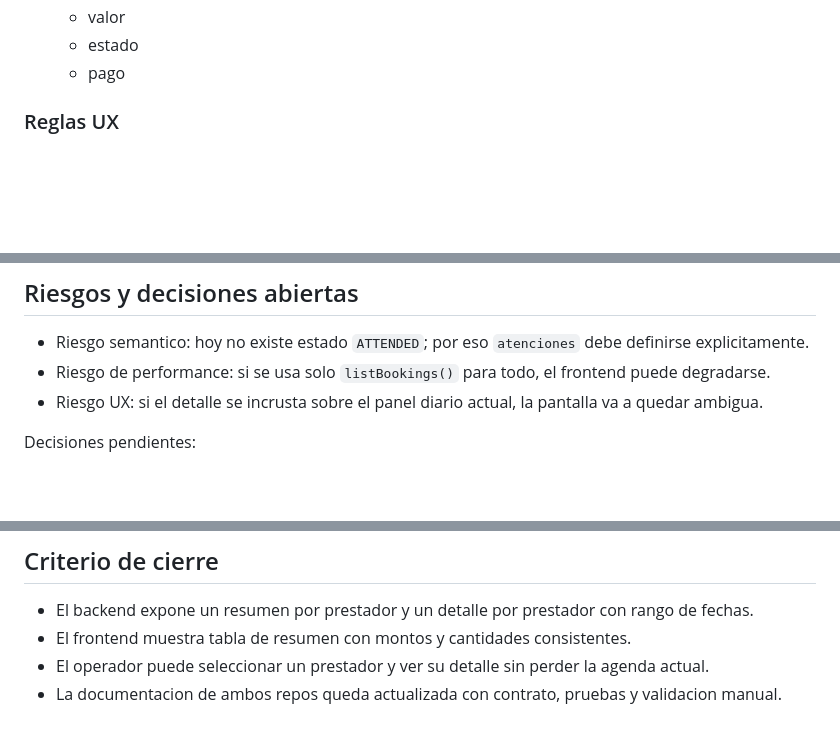
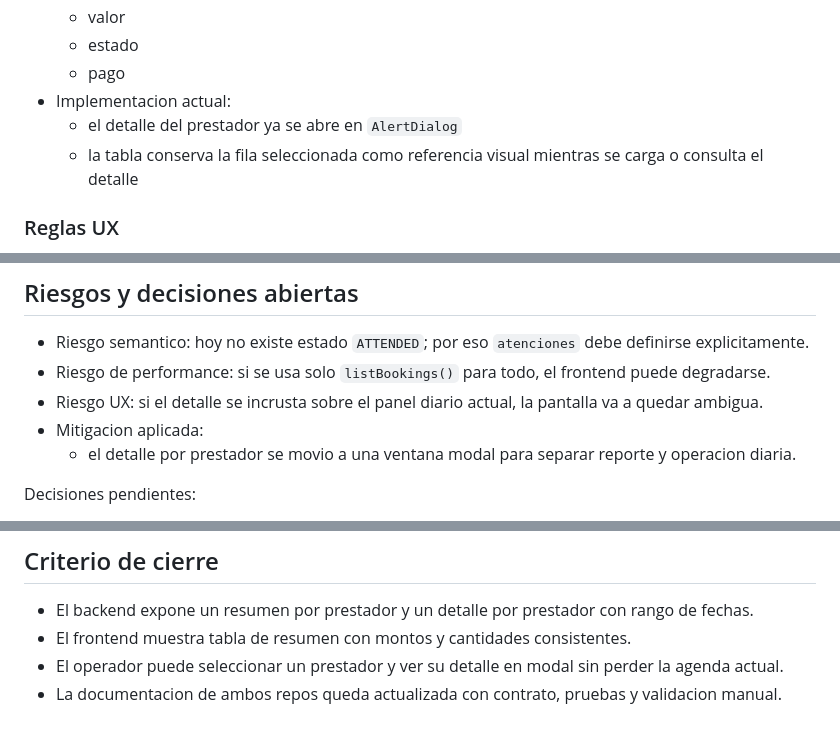
Before and after one commit to RafaelTalavera/quedras-front, a Markdown page: docs/MASSAGES_SUMMARY_REPORT_PLAN.md, 3 parts joined by grey strips. GitHub-like rendering; blank space fills up the shorter version.

```diff
--- a/docs/MASSAGES_SUMMARY_REPORT_PLAN.md
+++ b/docs/MASSAGES_SUMMARY_REPORT_PLAN.md
@@ -268,6 +275,9 @@ Comportamiento:
   - valor
   - estado
   - pago
+- Implementacion actual:
+  - el detalle del prestador ya se abre en `AlertDialog`
+  - la tabla conserva la fila seleccionada como referencia visual mientras se carga o consulta el detalle
 
 ### Reglas UX
 - No remover la agenda mensual actual.
@@ -308,6 +318,8 @@ Comportamiento:
 - Riesgo semantico: hoy no existe estado `ATTENDED`; por eso `atenciones` debe definirse explicitamente.
 - Riesgo de performance: si se usa solo `listBookings()` para todo, el frontend puede degradarse.
 - Riesgo UX: si el detalle se incrusta sobre el panel diario actual, la pantalla va a quedar ambigua.
+- Mitigacion aplicada:
+  - el detalle por prestador se movio a una ventana modal para separar reporte y operacion diaria.
 
 Decisiones pendientes:
 - confirmar si `atenciones` significa:
@@ -321,5 +333,5 @@ Decisiones pendientes:
 ## Criterio de cierre
 - El backend expone un resumen por prestador y un detalle por prestador con rango de fechas.
 - El frontend muestra tabla de resumen con montos y cantidades consistentes.
-- El operador puede seleccionar un prestador y ver su detalle sin perder la agenda actual.
+- El operador puede seleccionar un prestador y ver su detalle en modal sin perder la agenda actual.
 - La documentacion de ambos repos queda actualizada con contrato, pruebas y validacion manual.
```
Also changed, not shown: other parts of docs/MASSAGES_SUMMARY_REPORT_PLAN.md (+11 -4 lines), docs/FRONT_CHANGELOG.md (+13 -0 lines).
